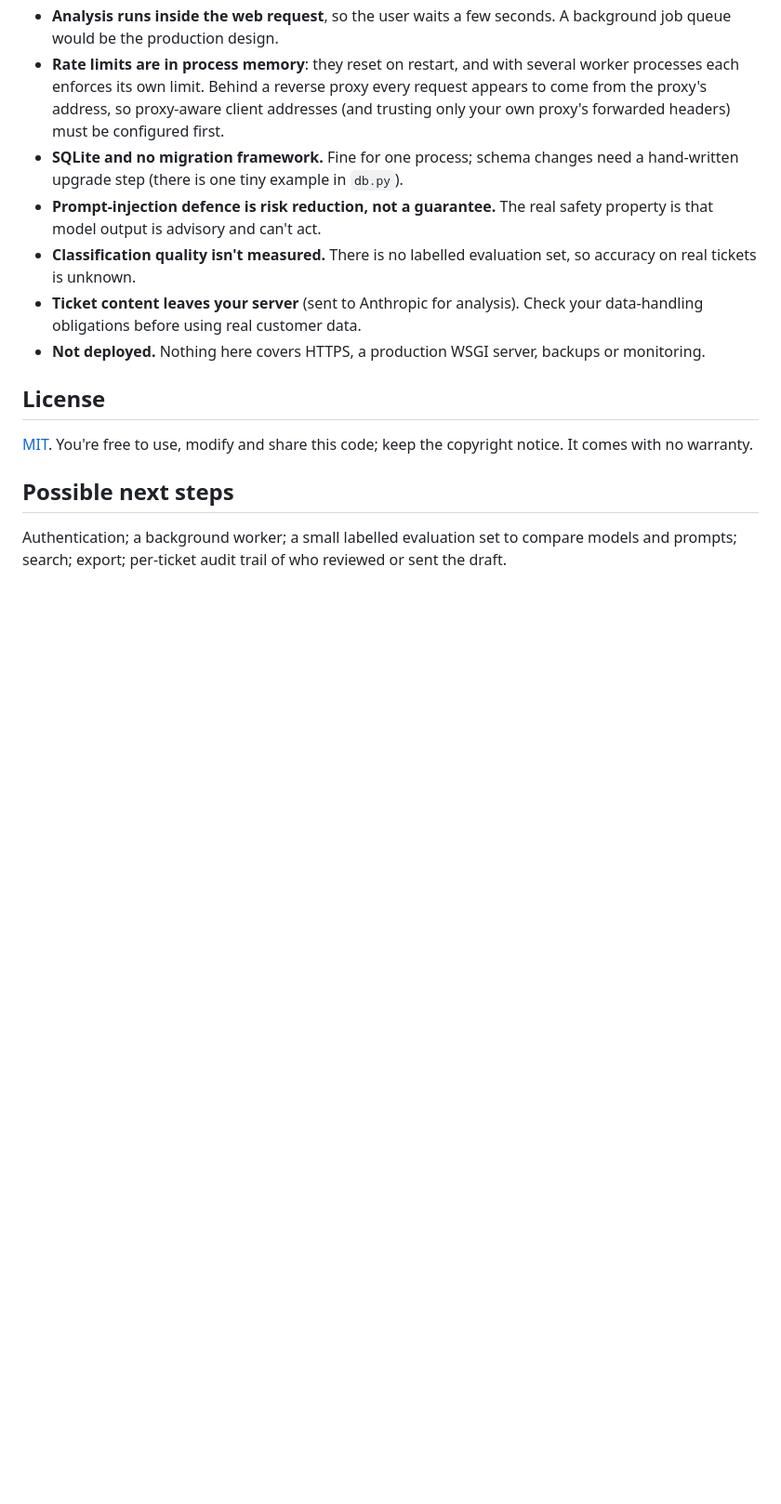
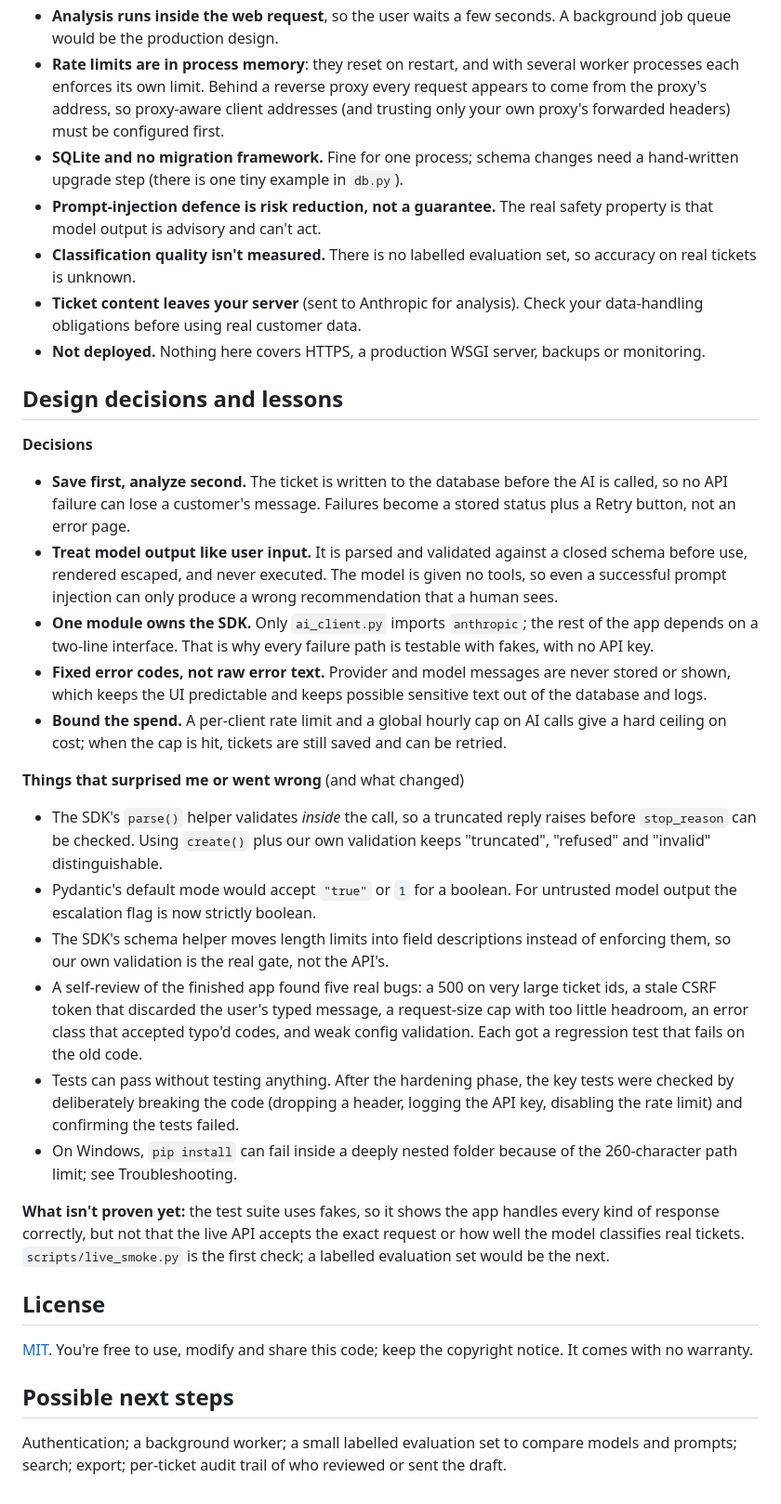
Before and after one commit to kenhashira/AI-support-triage-system-, a Markdown page: README.md, the part around one of its changes. Shown at 93% size. Drawn GitHub-style; blank space fills up the shorter version.

Commit message:
README: design decisions/lessons section and api_error troubleshooting
Co-Authored-By: Claude Sonnet 5.5 <noreply@anthropic.com>

```diff
--- a/README.md
+++ b/README.md
@@ -196,6 +197,27 @@ Known and deliberate for a demo of this scope:
 - **Ticket content leaves your server** (sent to Anthropic for analysis). Check your data-handling obligations before using real customer data.
 - **Not deployed.** Nothing here covers HTTPS, a production WSGI server, backups or monitoring.
 
+## Design decisions and lessons
+
+**Decisions**
+
+- **Save first, analyze second.** The ticket is written to the database before the AI is called, so no API failure can lose a customer's message. Failures become a stored status plus a Retry button, not an error page.
+- **Treat model output like user input.** It is parsed and validated against a closed schema before use, rendered escaped, and never executed. The model is given no tools, so even a successful prompt injection can only produce a wrong recommendation that a human sees.
+- **One module owns the SDK.** Only `ai_client.py` imports `anthropic`; the rest of the app depends on a two-line interface. That is why every failure path is testable with fakes, with no API key.
+- **Fixed error codes, not raw error text.** Provider and model messages are never stored or shown, which keeps the UI predictable and keeps possible sensitive text out of the database and logs.
+- **Bound the spend.** A per-client rate limit and a global hourly cap on AI calls give a hard ceiling on cost; when the cap is hit, tickets are still saved and can be retried.
+
+**Things that surprised me or went wrong** (and what changed)
+
+- The SDK's `parse()` helper validates *inside* the call, so a truncated reply raises before `stop_reason` can be checked. Using `create()` plus our own validation keeps "truncated", "refused" and "invalid" distinguishable.
+- Pydantic's default mode would accept `"true"` or `1` for a boolean. For untrusted model output the escalation flag is now strictly boolean.
+- The SDK's schema helper moves length limits into field descriptions instead of enforcing them, so our own validation is the real gate, not the API's.
+- A self-review of the finished app found five real bugs: a 500 on very large ticket ids, a stale CSRF token that discarded the user's typed message, a request-size cap with too little headroom, an error class that accepted typo'd codes, and weak config validation. Each got a regression test that fails on the old code.
+- Tests can pass without testing anything. After the hardening phase, the key tests were checked by deliberately breaking the code (dropping a header, logging the API key, disabling the rate limit) and confirming the tests failed.
+- On Windows, `pip install` can fail inside a deeply nested folder because of the 260-character path limit; see Troubleshooting.
+
+**What isn't proven yet:** the test suite uses fakes, so it shows the app handles every kind of response correctly, but not that the live API accepts the exact request or how well the model classifies real tickets. `scripts/live_smoke.py` is the first check; a labelled evaluation set would be the next.
+
 ## License
 
 [MIT](LICENSE). You're free to use, modify and share this code; keep the copyright notice. It comes with no warranty.
```
Also changed, not shown: other parts of README.md (+1 -0 lines).
